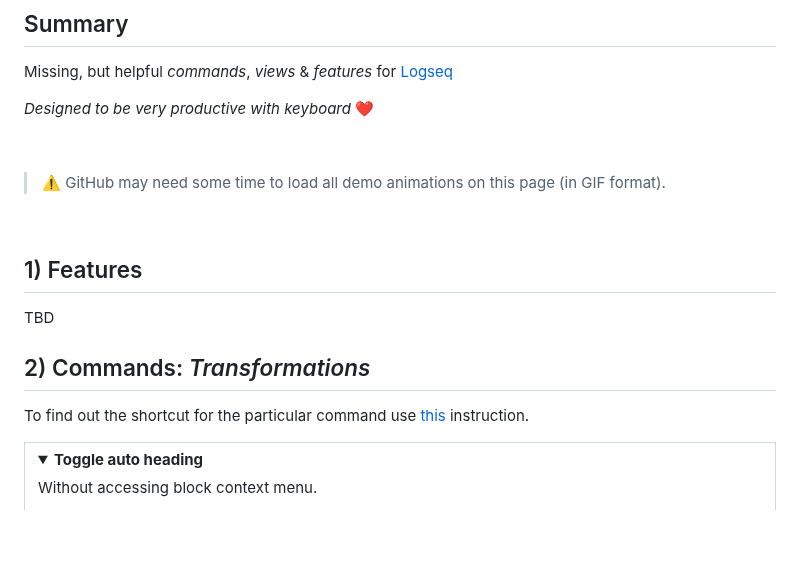
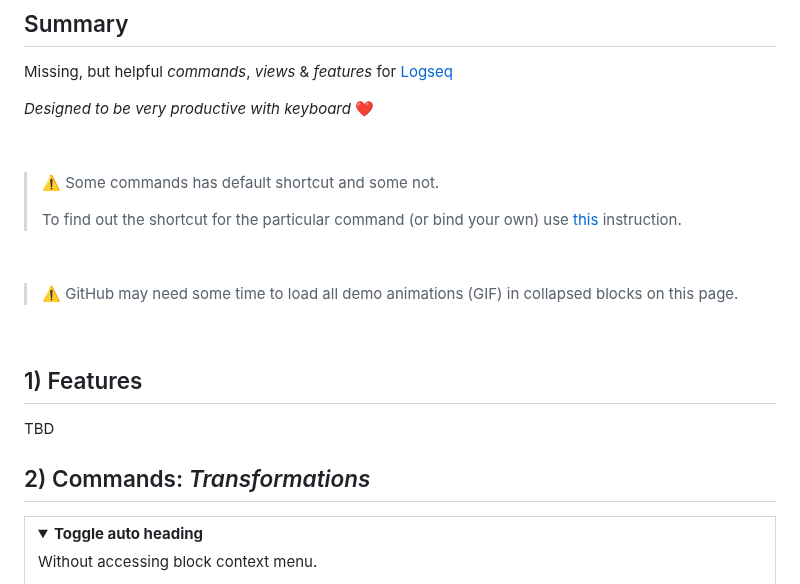
Before and after one commit to stdword/logseq13-missing-commands, a Markdown page: README.md, the part around the change. GitHub-like rendering; folded sections open; blank space fills up the shorter version.

Commit message:
docs: Update README.md

```diff
--- a/README.md
+++ b/README.md
@@ -32,9 +32,16 @@ Missing, but helpful _commands_, _views_ & _features_ for [Logseq](https://logse
 _Designed to be very productive with keyboard_  ❤️
 
 
+
 <p> </p>
 
-> ⚠️ GitHub may need some time to load all demo animations on this page (in GIF format).
+> ⚠️ Some commands has default shortcut and some not.
+>
+> To find out the shortcut for the particular command (or bind your own) use [this](https://github.com/stdword/logseq13-missing-commands/tree/main?tab=readme-ov-file#how-to-change-default-shortcut-for-the-particular-command) instruction.
+
+<p> </p>
+
+> ⚠️ GitHub may need some time to load all demo animations (GIF) in collapsed blocks on this page.
 
 <p> </p>
 
@@ -61,7 +68,6 @@ Just like in Sublime Text editor. MacOS's <kbd>⌘ ←</kbd> / <kbd>⌘ →</kbd
 
 
 ## 2) Commands: _Transformations_
-To find out the shortcut for the particular command use [this](https://github.com/stdword/logseq13-missing-commands/tree/main?tab=readme-ov-file#how-to-change-default-shortcut-for-the-particular-command) instruction.
 
 <table>
 <tr><td><details><summary><b>Toggle auto heading</b></summary>
```
